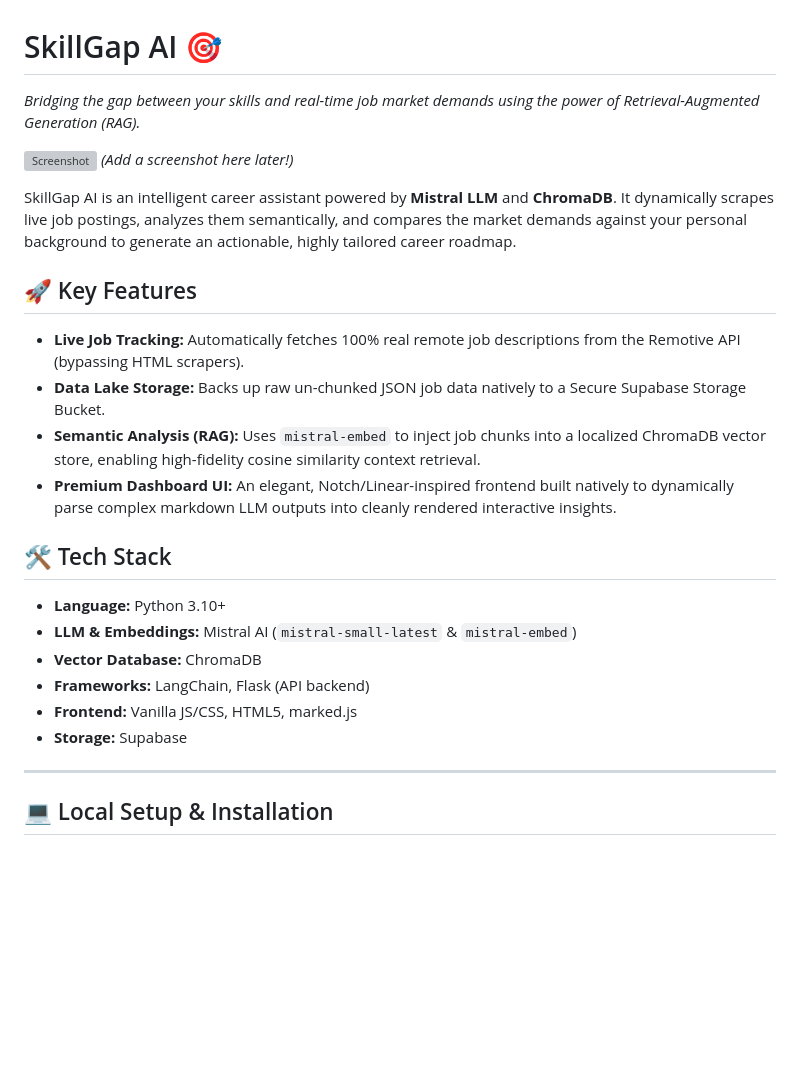
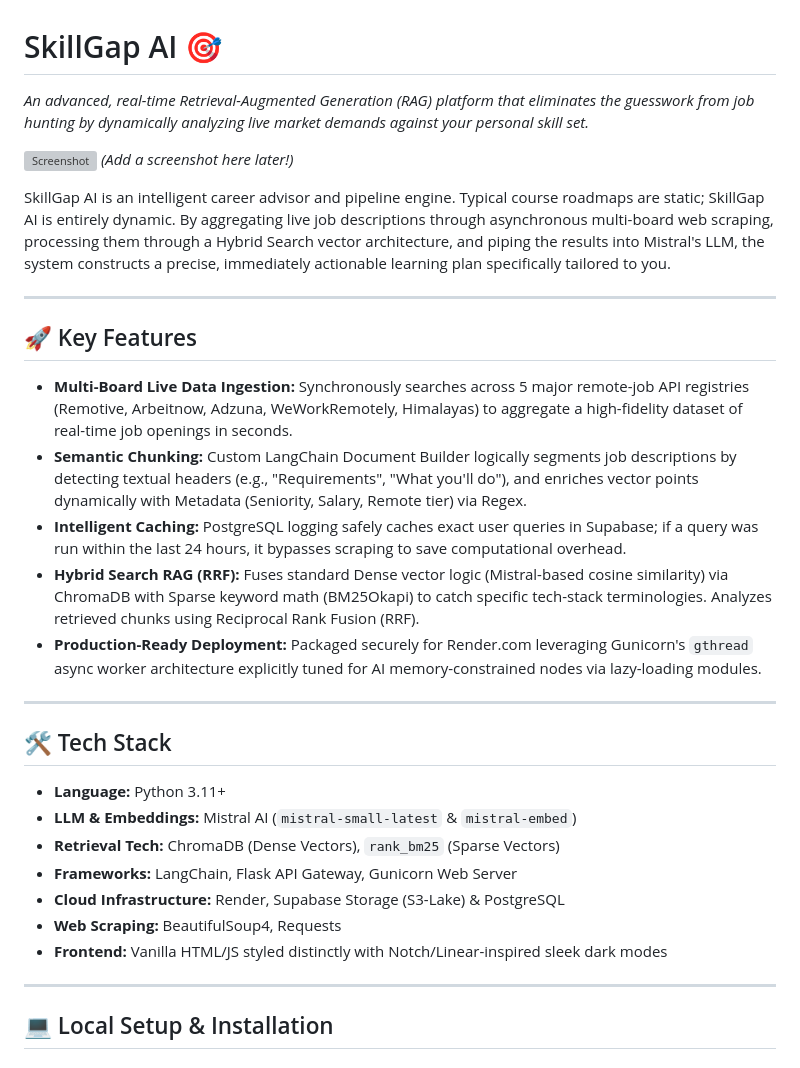
Before and after one commit to Siddharth1202Kori/SkillGapAI, a Markdown page: README.md, the part around one of its changes. Drawn GitHub-style; blank space fills up the shorter version; grey boxes are pictures that could not be loaded.

```diff
--- a/README.md
+++ b/README.md
@@ -1,23 +1,32 @@
 # SkillGap AI 🎯
-*Bridging the gap between your skills and real-time job market demands using the power of Retrieval-Augmented Generation (RAG).*
+
+*An advanced, real-time Retrieval-Augmented Generation (RAG) platform that eliminates the guesswork from job hunting by dynamically analyzing live market demands against your personal skill set.*
 
 ![Screenshot](/frontend/styles.css) *(Add a screenshot here later!)*
 
-SkillGap AI is an intelligent career assistant powered by **Mistral LLM** and **ChromaDB**. It dynamically scrapes live job postings, analyzes them semantically, and compares the market demands against your personal background to generate an actionable, highly tailored career roadmap.
+SkillGap AI is an intelligent career advisor and pipeline engine. Typical course roadmaps are static; SkillGap AI is entirely dynamic. By aggregating live job descriptions through asynchronous multi-board web scraping, processing them through a Hybrid Search vector architecture, and piping the results into Mistral's LLM, the system constructs a precise, immediately actionable learning plan specifically tailored to you.
+
+---
 
 ## 🚀 Key Features
-* **Live Job Tracking:** Automatically fetches 100% real remote job descriptions from the Remotive API (bypassing HTML scrapers).
-* **Data Lake Storage:** Backs up raw un-chunked JSON job data natively to a Secure Supabase Storage Bucket.
-* **Semantic Analysis (RAG):** Uses `mistral-embed` to inject job chunks into a localized ChromaDB vector store, enabling high-fidelity cosine similarity context retrieval.
-* **Premium Dashboard UI:** An elegant, Notch/Linear-inspired frontend built natively to dynamically parse complex markdown LLM outputs into cleanly rendered interactive insights.
+
+* **Multi-Board Live Data Ingestion:** Synchronously searches across 5 major remote-job API registries (Remotive, Arbeitnow, Adzuna, WeWorkRemotely, Himalayas) to aggregate a high-fidelity dataset of real-time job openings in seconds.
+* **Semantic Chunking:** Custom LangChain Document Builder logically segments job descriptions by detecting textual headers (e.g., "Requirements", "What you'll do"), and enriches vector points dynamically with Metadata (Seniority, Salary, Remote tier) via Regex.
+* **Intelligent Caching:** PostgreSQL logging safely caches exact user queries in Supabase; if a query was run within the last 24 hours, it bypasses scraping to save computational overhead.
+* **Hybrid Search RAG (RRF):** Fuses standard Dense vector logic (Mistral-based cosine similarity) via ChromaDB with Sparse keyword math (BM25Okapi) to catch specific tech-stack terminologies. Analyzes retrieved chunks using Reciprocal Rank Fusion (RRF).
+* **Production-Ready Deployment:** Packaged securely for Render.com leveraging Gunicorn's `gthread` async worker architecture explicitly tuned for AI memory-constrained nodes via lazy-loading modules.
+
+---
 
 ## 🛠 Tech Stack
-* **Language:** Python 3.10+
+
+* **Language:** Python 3.11+
 * **LLM & Embeddings:** Mistral AI (`mistral-small-latest` & `mistral-embed`)
-* **Vector Database:** ChromaDB
-* **Frameworks:** LangChain, Flask (API backend)
-* **Frontend:** Vanilla JS/CSS, HTML5, marked.js
-* **Storage:** Supabase
+* **Retrieval Tech:** ChromaDB (Dense Vectors), `rank_bm25` (Sparse Vectors)
+* **Frameworks:** LangChain, Flask API Gateway, Gunicorn Web Server
+* **Cloud Infrastructure:** Render, Supabase Storage (S3-Lake) & PostgreSQL
+* **Web Scraping:** BeautifulSoup4, Requests
+* **Frontend:** Vanilla HTML/JS styled distinctly with Notch/Linear-inspired sleek dark modes
 
 ---
 
```
Also changed, not shown: other parts of README.md (+43 -21 lines).
